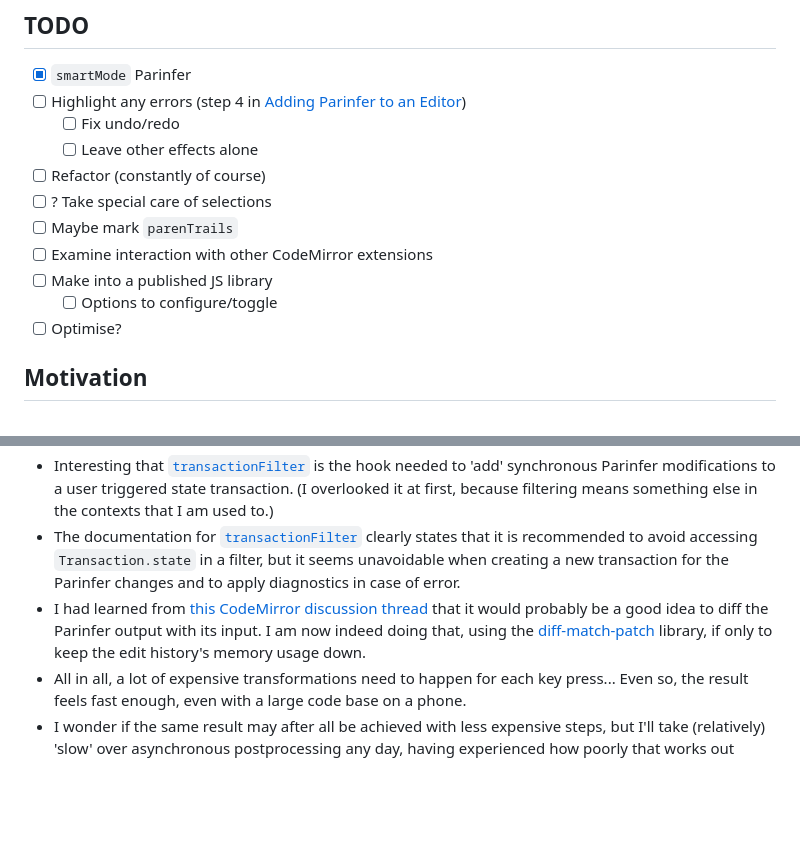
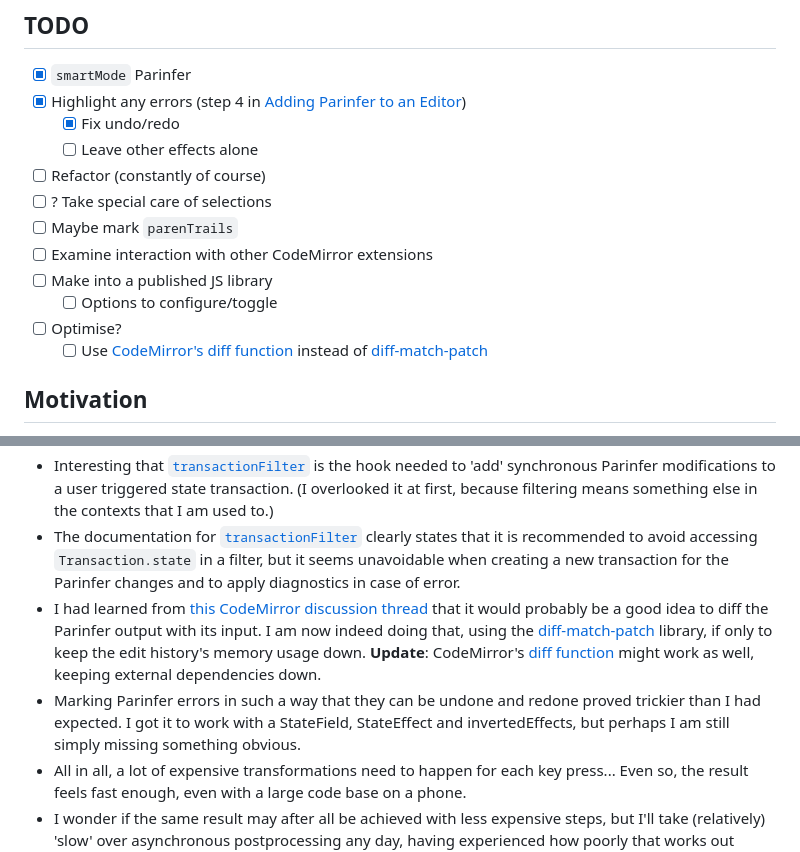
Before and after one commit to jurjanpaul/codemirror6-parinfer, a Markdown page: README.md, 2 parts joined by grey strips. Rendered like a GitHub page; blank space fills up the shorter version.

Commit message:
Update README.md to reflect that undo/redo for errors mostly works now.

```diff
--- a/README.md
+++ b/README.md
@@ -8,8 +8,8 @@ Try it at [the demo page](https://jurjanpaul.github.io/codemirror6-parinfer/), w
 
 ## TODO
 - [x] `smartMode` Parinfer
-- [ ] Highlight any errors (step 4 in [Adding Parinfer to an Editor](https://github.com/parinfer/parinfer.js/blob/master/doc/integrating.md))
-  - [ ] Fix undo/redo
+- [x] Highlight any errors (step 4 in [Adding Parinfer to an Editor](https://github.com/parinfer/parinfer.js/blob/master/doc/integrating.md))
+  - [x] Fix undo/redo
   - [ ] Leave other effects alone
 - [ ] Refactor (constantly of course)
 - [ ] ? Take special care of selections
@@ -18,6 +18,7 @@ Try it at [the demo page](https://jurjanpaul.github.io/codemirror6-parinfer/), w
 - [ ] Make into a published JS library
   - [ ] Options to configure/toggle
 - [ ] Optimise?
+  - [ ] Use [CodeMirror's diff function](https://github.com/codemirror/merge?tab=readme-ov-file#user-content-diff) instead of [diff-match-patch](https://github.com/google/diff-match-patch)
 
 ## Motivation
 If I ever hope to upgrade the [Away from Preferred Editor ClojureScript Playground](https://github.com/jurjanpaul/ape-cljs-playground) from CodeMirror 5 to CodeMirror 6, I need Parinfer integration, which nobody seems to have made available for CodeMirror 6 yet. (This is noteworthy because Parinfer was originally developed on CodeMirror and version 6, a complete rewrite, has been out for a number of years now.)
@@ -33,6 +34,7 @@ Honestly though: Parinfer has a simple API, so this should not be rocket science
  * Looked at Shaun Lebron's original [parinfer-codemirror.js](https://github.com/shaunlebron/parinfer-codemirror) code and will study it more, as well as other Parinfer integrations, but decided that CodeMirror 6 is different enough that a fresh start makes sense.
  * Interesting that [`transactionFilter`](https://codemirror.net/docs/ref/#state.EditorState^transactionFilter) is the hook needed to 'add' synchronous Parinfer modifications to a user triggered state transaction. (I overlooked it at first, because filtering means something else in the contexts that I am used to.)
  * The documentation for [`transactionFilter`](https://codemirror.net/docs/ref/#state.EditorState^transactionFilter) clearly states that it is recommended to avoid accessing `Transaction.state` in a filter, but it seems unavoidable when creating a new transaction for the Parinfer changes and to apply diagnostics in case of error.
- * I had learned from [this CodeMirror discussion thread](https://discuss.codemirror.net/t/implement-parinfer-with-snippets/3549/2) that it would probably be a good idea to diff the Parinfer output with its input. I am now indeed doing that, using the [diff-match-patch](https://github.com/google/diff-match-patch) library, if only to keep the edit history's memory usage down.
+ * I had learned from [this CodeMirror discussion thread](https://discuss.codemirror.net/t/implement-parinfer-with-snippets/3549/2) that it would probably be a good idea to diff the Parinfer output with its input. I am now indeed doing that, using the [diff-match-patch](https://github.com/google/diff-match-patch) library, if only to keep the edit history's memory usage down. **Update**: CodeMirror's [diff function](https://github.com/codemirror/merge?tab=readme-ov-file#user-content-diff) might work as well, keeping external dependencies down.
+ * Marking Parinfer errors in such a way that they can be undone and redone proved trickier than I had expected. I got it to work with a StateField, StateEffect and invertedEffects, but perhaps I am still simply missing something obvious.
  * All in all, a lot of expensive transformations need to happen for each key press... Even so, the result feels fast enough, even with a large code base on a phone.
  * I wonder if the same result may after all be achieved with less expensive steps, but I'll take (relatively) 'slow' over asynchronous postprocessing any day, having experienced how poorly that works out when an editor provides no alternative.
```
